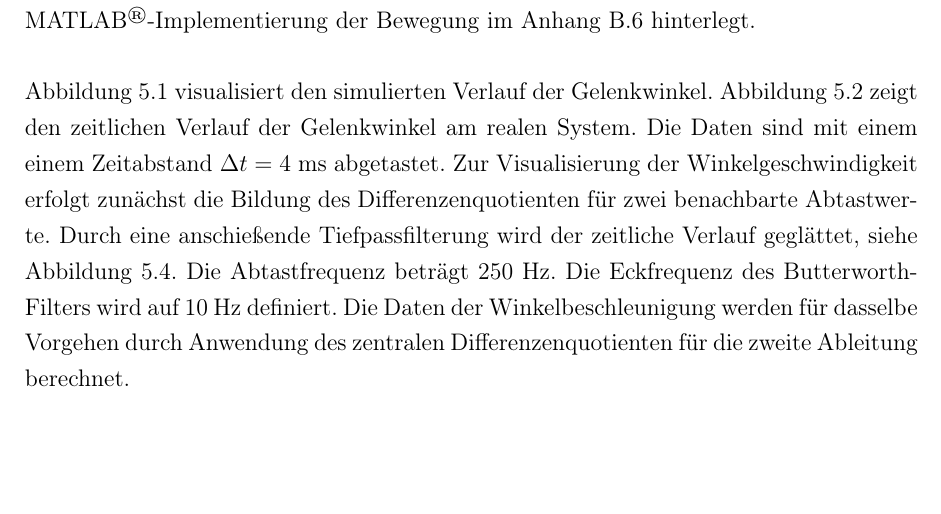
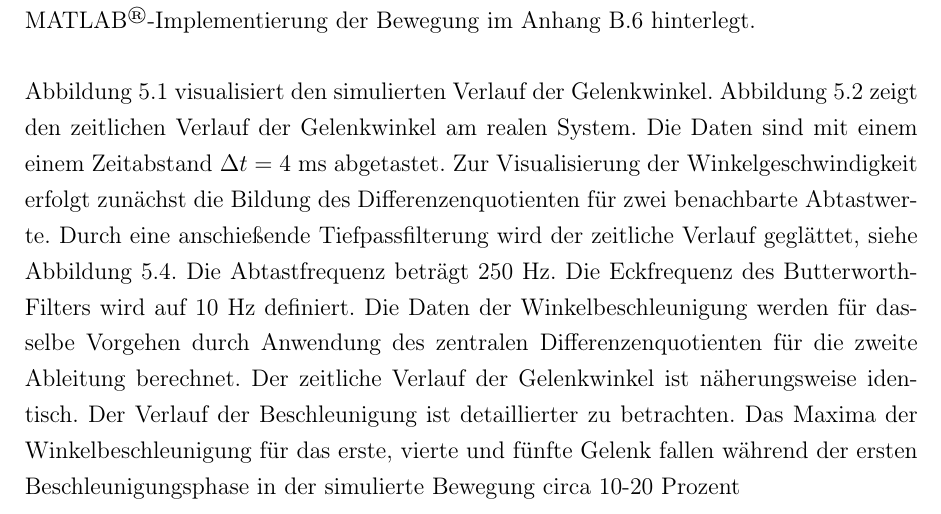
Before and after one commit to degardy/BachelorThesis, a LaTeX thesis (WissBer_PA_SA_BA.tex, which reads chapter/Bahnplanung.tex): part of page 27 of 44, cut so that both start at the same text, the shorter picture padded with empty space. Compiled offline with pdfLaTeX.

Commit message:
txs auto checkin

```diff
--- a/chapter/Bahnplanung.tex
+++ b/chapter/Bahnplanung.tex
@@ -71,7 +71,7 @@ Die Bestimmung der Roboterdynamik setzt voraus, dass die simulierte Bewegungsbah
 \label{tab:simu}
 \end{table}
 \\
-Abbildung \ref{fig:gelenkwinkel}  visualisiert den simulierten  Verlauf der Gelenkwinkel. Abbildung \ref{fig:gelenkwinkelpy} zeigt den zeitlichen Verlauf der Gelenkwinkel am realen System. Die Daten sind mit einem einem  Zeitabstand $\Delta t = 4~\text{ms}$ abgetastet. Zur Visualisierung der Winkelgeschwindigkeit  erfolgt zunächst die Bildung des Differenzenquotienten für zwei benachbarte Abtastwerte. Durch eine anschießende Tiefpassfilterung wird der zeitliche Verlauf geglättet, siehe Abbildung \ref{fig:winkelgeschwindigkeit_py1}. Die Abtastfrequenz beträgt 250 Hz. Die Eckfrequenz des Butterworth-Filters wird auf 10 Hz definiert. Die Daten der Winkelbeschleunigung werden für dasselbe Vorgehen durch Anwendung des zentralen Differenzenquotienten für die zweite Ableitung berechnet.
+Abbildung \ref{fig:gelenkwinkel}  visualisiert den simulierten  Verlauf der Gelenkwinkel. Abbildung \ref{fig:gelenkwinkelpy} zeigt den zeitlichen Verlauf der Gelenkwinkel am realen System. Die Daten sind mit einem einem  Zeitabstand $\Delta t = 4~\text{ms}$ abgetastet. Zur Visualisierung der Winkelgeschwindigkeit  erfolgt zunächst die Bildung des Differenzenquotienten für zwei benachbarte Abtastwerte. Durch eine anschießende Tiefpassfilterung wird der zeitliche Verlauf geglättet, siehe Abbildung \ref{fig:winkelgeschwindigkeit_py1}. Die Abtastfrequenz beträgt 250 Hz. Die Eckfrequenz des Butterworth-Filters wird auf 10 Hz definiert. Die Daten der Winkelbeschleunigung werden für dasselbe Vorgehen durch Anwendung des zentralen Differenzenquotienten für die zweite Ableitung berechnet. Der zeitliche Verlauf der Gelenkwinkel ist näherungsweise identisch. Der Verlauf der Beschleunigung ist detaillierter zu betrachten. Das Maxima der Winkelbeschleunigung für das erste, vierte und fünfte Gelenk  fallen während der ersten Beschleunigungsphase in der simulierte Bewegung circa 10-20 Prozent
 %
 \newpage
 \begin{figure}[]
```
